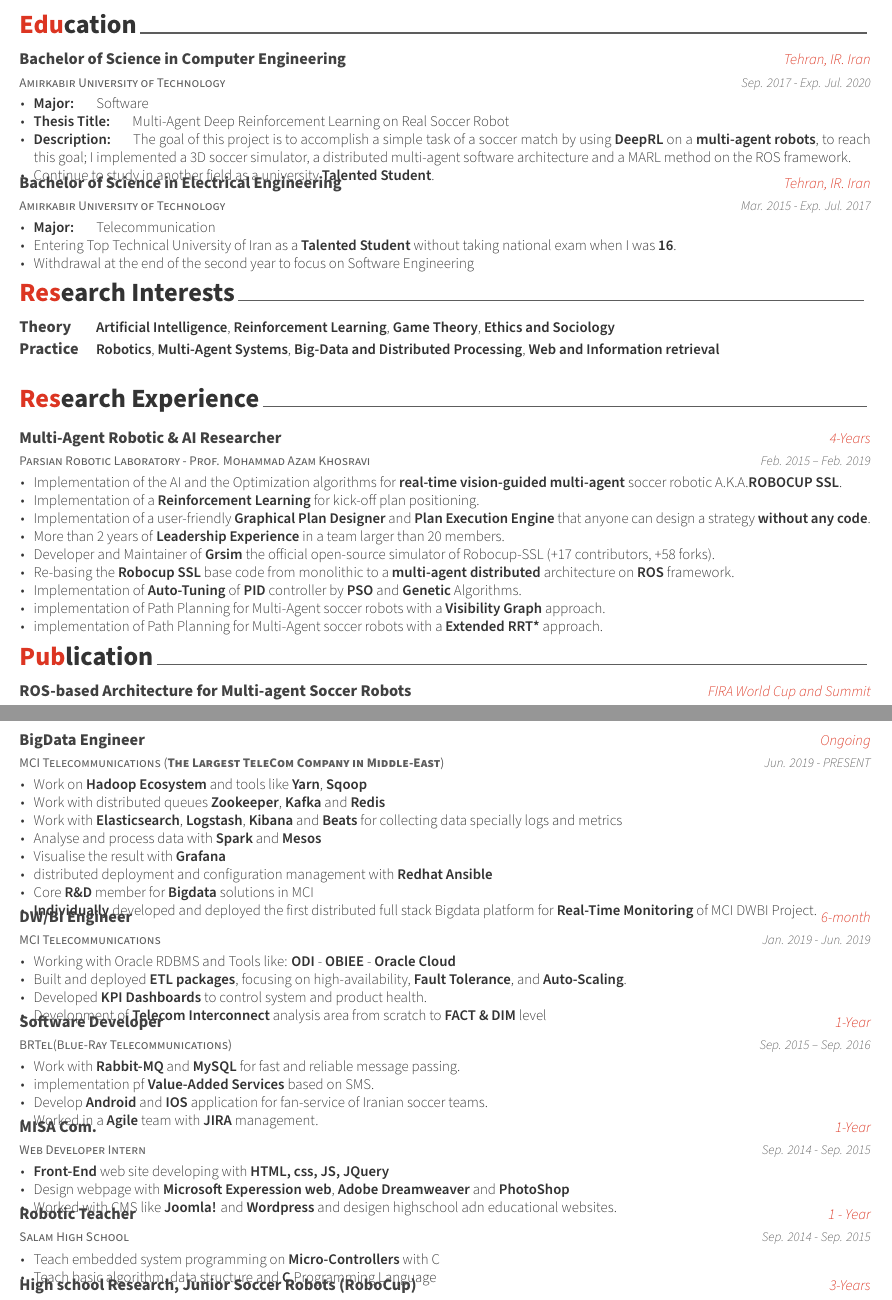
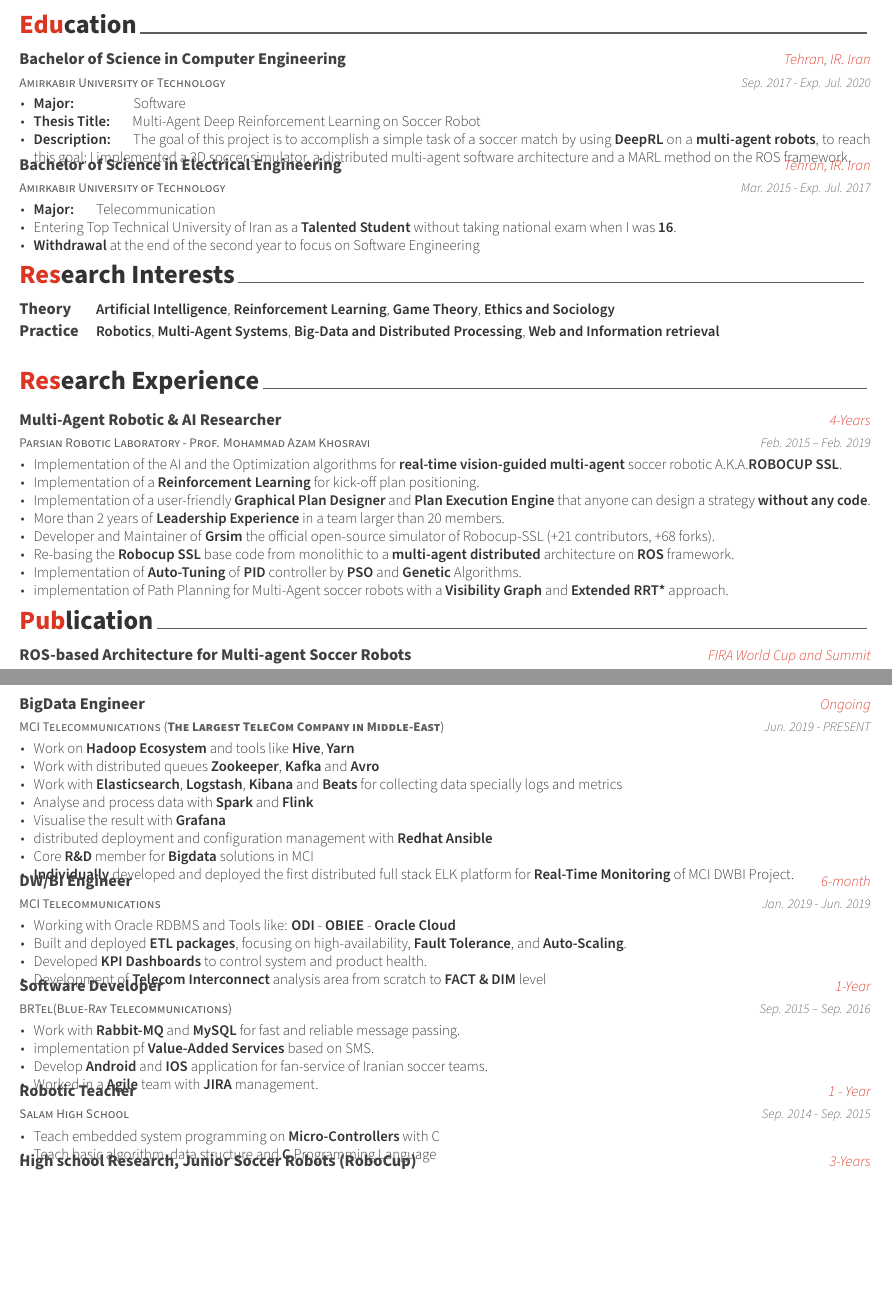
Before and after one commit to mahi97/CV, a LaTeX CV (cv.tex, which reads cv/education.tex, cv/experience.tex, cv/research.tex): two parts of pages 1 and 3 of 6, joined at a grey line, cut so that both start at the same text, the shorter picture padded with empty space. Compiled offline with XeLaTeX.

Commit message:
Updates from Overleaf

```diff
--- a/cv/education.tex
+++ b/cv/education.tex
@@ -14,10 +25,9 @@
     {Sep. 2017 - Exp. Jul. 2020} % Date(s)
     {
       \begin{cvitems} % Description(s) bullet points
-        \item {\textbf{Major:}\enskip\enskip\enskip Software}
-        \item {\textbf{Thesis Title:}\enskip\enskip\enskip Multi-Agent Deep Reinforcement Learning on Real Soccer Robot}
+        \item {\textbf{Major:}\enskip\enskip\enskip\enskip\enskip\enskip\enskip\enskip Software}
+        \item {\textbf{Thesis Title:}\enskip\enskip\enskip Multi-Agent Deep Reinforcement Learning on Soccer Robot}
         \item {\textbf{Description:}\enskip\enskip\enskip The goal of this project is to accomplish a simple task of a soccer match by using \textbf{DeepRL} on a \textbf{multi-agent robots}, to reach this goal; I implemented a 3D soccer simulator, a distributed multi-agent software architecture and a MARL method on the ROS framework.}
-        \item {Continue to study in another field as a university \textbf{Talented Student}.}
       \end{cvitems}
     }
 
--- a/cv/experience.tex
+++ b/cv/experience.tex
@@ -17,14 +17,14 @@
     {Jun. 2019 - PRESENT} % Date(s)
     {
       \begin{cvitems} % Description(s) of tasks/responsibilities
-        \item {Work on \textbf{Hadoop Ecosystem} and tools like \textbf{Yarn}, \textbf{Sqoop}}
-        \item {Work with distributed queues \textbf{Zookeeper}, \textbf{Kafka} and \textbf{Redis}}
+        \item {Work on \textbf{Hadoop Ecosystem} and tools like \textbf{Hive}, \textbf{Yarn}}
+        \item {Work with distributed queues \textbf{Zookeeper}, \textbf{Kafka} and \textbf{Avro}}
         \item {Work with \textbf{Elasticsearch}, \textbf{Logstash}, \textbf{Kibana} and \textbf{Beats} for collecting data specially logs and metrics}
-        \item {Analyse and process data with \textbf{Spark} and \textbf{Mesos}}
+        \item {Analyse and process data with \textbf{Spark} and \textbf{Flink}}
         \item {Visualise the result with \textbf{Grafana}}
         \item {distributed deployment and configuration management with \textbf{Redhat Ansible}}
         \item {Core \textbf{R\&D} member for \textbf{Bigdata} solutions in MCI}
-        \item {\textbf{Individually} developed and deployed the first distributed full stack Bigdata platform for \textbf{Real-Time Monitoring} of MCI DWBI Project.}
+        \item {\textbf{Individually} developed and deployed the first distributed full stack ELK platform for \textbf{Real-Time Monitoring} of MCI DWBI Project.}
       \end{cvitems}
     }
 
@@ -59,19 +59,6 @@
       \end{cvitems}
     }
 
-%---------------------------------------------------------
-  \cventry
-    {Web Developer Intern} % Job title
-    {MISA Com.} % Organization
-    {1-Year} % Location
-    {Sep. 2014 - Sep. 2015} % Date(s)
-    {
-      \begin{cvitems} % Description(s) of tasks/responsibilities
-        \item {\textbf{Front-End} web site developing with \textbf{HTML, css, JS, JQuery}}
-        \item {Design webpage with \textbf{Microsoft Experession web}, \textbf{Adobe Dreamweaver} and \textbf{PhotoShop}}
-        \item {Worked with CMS like \textbf{Joomla!} and \textbf{Wordpress} and desigen highschool adn educational websites.}
-      \end{cvitems}
-    }
 
     %---------------------------------------------------------
   \cventry
--- a/cv/research.tex
+++ b/cv/research.tex
@@ -22,11 +22,10 @@
         \item Implementation of a \textbf{Reinforcement Learning} for kick-off plan positioning.
         \item Implementation of a user-friendly \textbf{Graphical Plan Designer} and \textbf{Plan Execution Engine} that anyone can design a strategy \textbf{without any code}.
         \item More than 2 years of \textbf{Leadership Experience} in a team larger than 20 members.
-        \item Developer and Maintainer of \textbf{Grsim} the official open-source simulator of Robocup-SSL (+17 contributors, +58 forks).
+        \item Developer and Maintainer of \textbf{Grsim} the official open-source simulator of Robocup-SSL (+21 contributors, +68 forks).
         \item Re-basing the \textbf{Robocup SSL} base code from monolithic  to a \textbf{multi-agent distributed} architecture on \textbf{ROS} framework.
         \item Implementation of \textbf{Auto-Tuning} of \textbf{PID} controller by \textbf{PSO} and \textbf{Genetic} Algorithms.
-        \item implementation of Path Planning for Multi-Agent soccer robots with a \textbf{Visibility Graph} approach.
-        \item implementation of Path Planning for Multi-Agent soccer robots with a \textbf{Extended RRT*} approach.
+        \item implementation of Path Planning for Multi-Agent soccer robots with a \textbf{Visibility Graph} and \textbf{Extended RRT*} approach.
       \end{cvitems}
     }
 
```
Also changed, not shown: coverletter.tex (+12 -10 lines), cv/committees.tex (+0 -2 lines), cv/education.tex (13 more changed lines).
